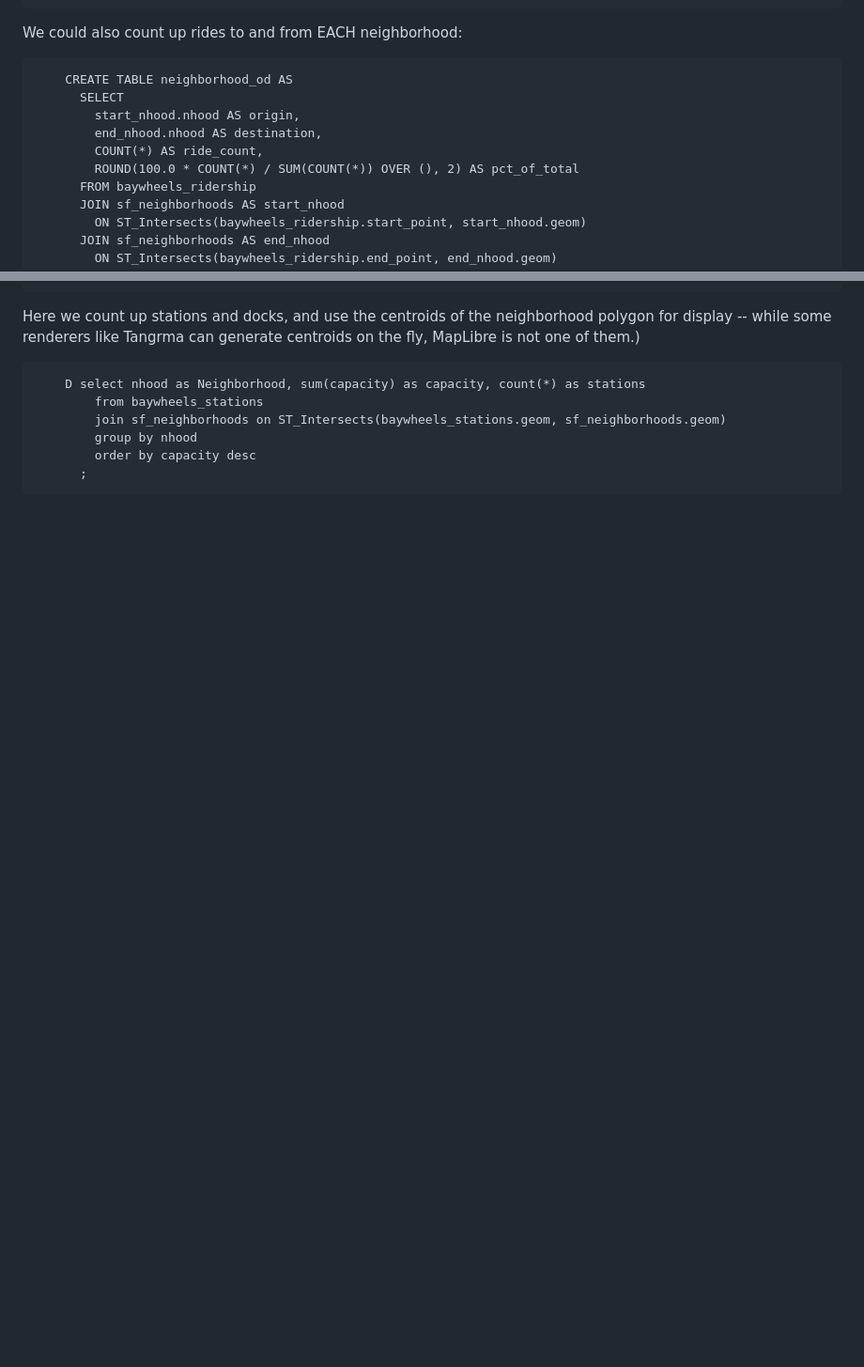
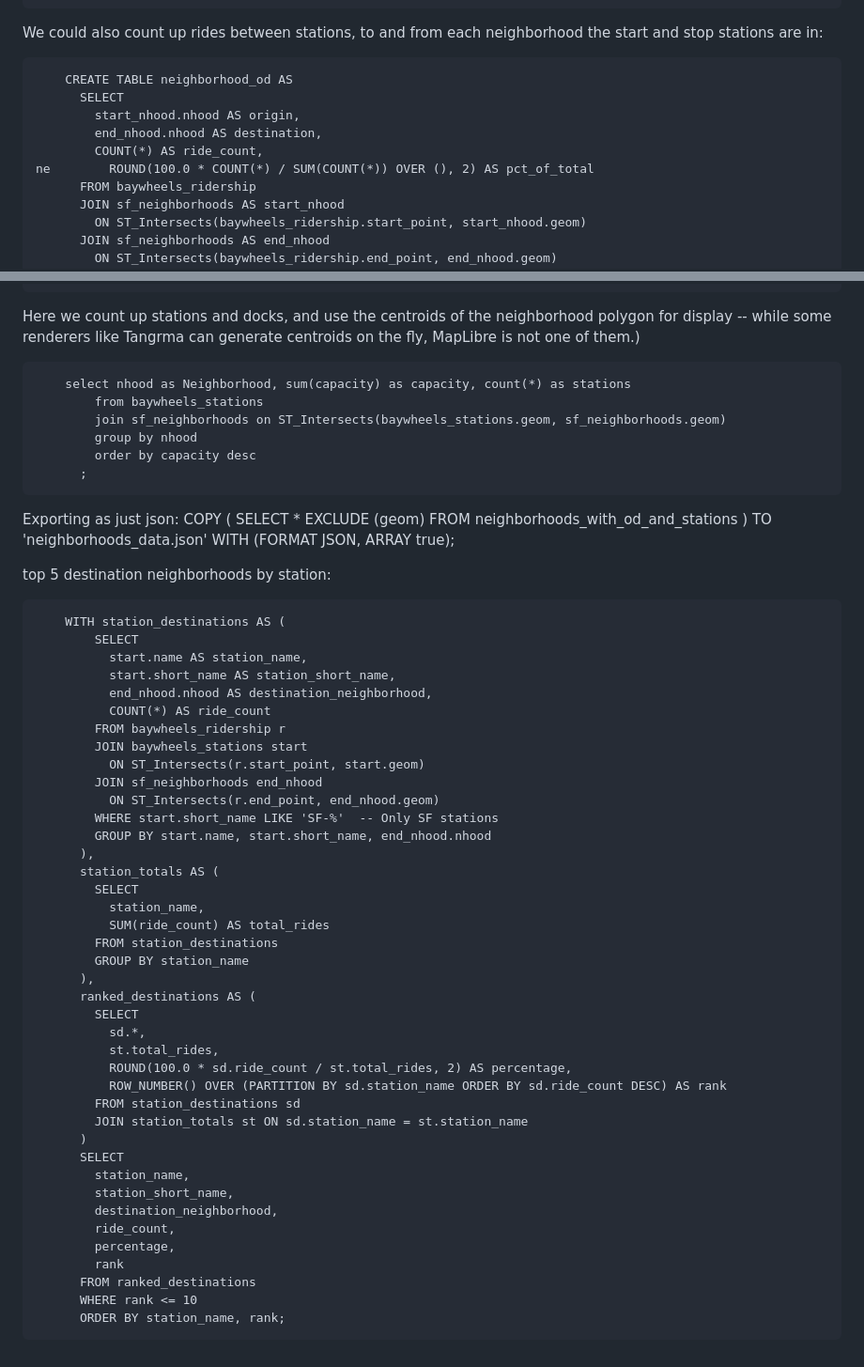
Before and after one commit to burritojustice/baywheels, a Markdown page: neighborhoods/README.md, 2 parts joined by grey strips. Shown at 94% size. Drawn GitHub-style; blank space fills up the shorter version.

Commit message:
more edits, need to org queries

```diff
--- a/neighborhoods/README.md
+++ b/neighborhoods/README.md
@@ -190,14 +190,14 @@ If you wanted to get a count of where rides start and end per neighborhood, you
         ...
 
 
-We could also count up rides to and from EACH neighborhood:
+We could also count up rides between stations, to and from each neighborhood the start and stop stations are in:
 
         CREATE TABLE neighborhood_od AS
           SELECT
             start_nhood.nhood AS origin,
             end_nhood.nhood AS destination,
             COUNT(*) AS ride_count,
-            ROUND(100.0 * COUNT(*) / SUM(COUNT(*)) OVER (), 2) AS pct_of_total
+    ne        ROUND(100.0 * COUNT(*) / SUM(COUNT(*)) OVER (), 2) AS pct_of_total
           FROM baywheels_ridership
           JOIN sf_neighborhoods AS start_nhood
             ON ST_Intersects(baywheels_ridership.start_point, start_nhood.geom)
@@ -274,9 +274,61 @@ However, if you want to look at multiple months, or do any sort of time series a
 
 Here we count up stations and docks, and use the centroids of the neighborhood polygon for display -- while some renderers like Tangrma can generate centroids on the fly, MapLibre is not one of them.)
 
-        D select nhood as Neighborhood, sum(capacity) as capacity, count(*) as stations
+        select nhood as Neighborhood, sum(capacity) as capacity, count(*) as stations
             from baywheels_stations
             join sf_neighborhoods on ST_Intersects(baywheels_stations.geom, sf_neighborhoods.geom)
             group by nhood
             order by capacity desc
           ;
+
+Exporting as just json:
+        COPY (
+            SELECT * EXCLUDE (geom)
+            FROM neighborhoods_with_od_and_stations
+          ) TO 'neighborhoods_data.json'
+          WITH (FORMAT JSON, ARRAY true);
+
+
+
+top 5 destination neighborhoods by station:
+
+        WITH station_destinations AS (
+            SELECT
+              start.name AS station_name,
+              start.short_name AS station_short_name,
+              end_nhood.nhood AS destination_neighborhood,
+              COUNT(*) AS ride_count
+            FROM baywheels_ridership r
+            JOIN baywheels_stations start
+              ON ST_Intersects(r.start_point, start.geom)
+            JOIN sf_neighborhoods end_nhood
+              ON ST_Intersects(r.end_point, end_nhood.geom)
+            WHERE start.short_name LIKE 'SF-%'  -- Only SF stations
+            GROUP BY start.name, start.short_name, end_nhood.nhood
+          ),
+          station_totals AS (
+            SELECT
+              station_name,
+              SUM(ride_count) AS total_rides
+            FROM station_destinations
+            GROUP BY station_name
+          ),
+          ranked_destinations AS (
+            SELECT
+              sd.*,
+              st.total_rides,
+              ROUND(100.0 * sd.ride_count / st.total_rides, 2) AS percentage,
+              ROW_NUMBER() OVER (PARTITION BY sd.station_name ORDER BY sd.ride_count DESC) AS rank
+            FROM station_destinations sd
+            JOIN station_totals st ON sd.station_name = st.station_name
+          )
+          SELECT
+            station_name,
+            station_short_name,
+            destination_neighborhood,
+            ride_count,
+            percentage,
+            rank
+          FROM ranked_destinations
+          WHERE rank <= 10
+          ORDER BY station_name, rank;
```
